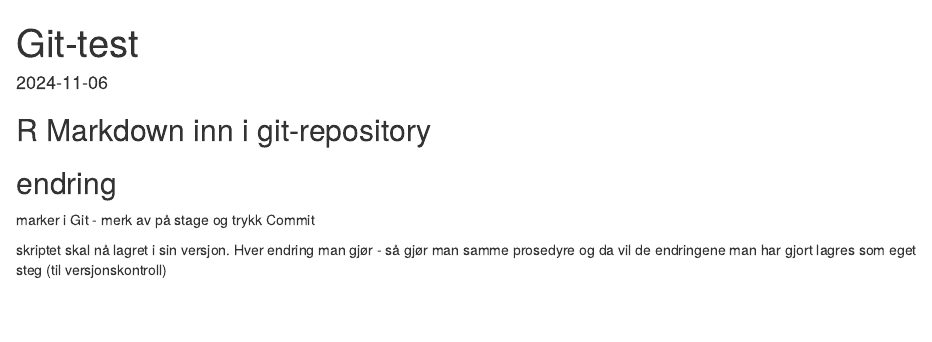
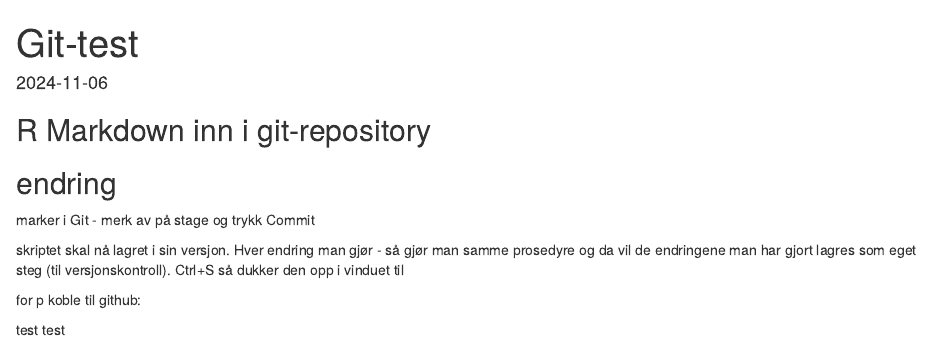
Before and after one commit to henrikberntsen/test, an R Markdown document (git-test.Rmd): the page in a window 1100 px wide, from its top. Rendered offline with R 4.5, knitr and Pandoc, with nearby package versions.

Commit message:
ny endring

````diff
--- a/git-test.Rmd
+++ b/git-test.Rmd
@@ -14,7 +14,12 @@
 
 marker i Git - merk av på stage og trykk Commit
 
-skriptet skal nå lagret i sin versjon. Hver endring man gjør - så gjør man samme prosedyre og da vil de endringene man har gjort lagres som eget steg (til versjonskontroll)
+skriptet skal nå lagret i sin versjon. Hver endring man gjør - så gjør man samme prosedyre og da vil de endringene man har gjort lagres som eget steg (til versjonskontroll). Ctrl+S så dukker den opp i vinduet til
+
+for p koble til github:
+
+test test
+
 
 ```{r test}
 
````
